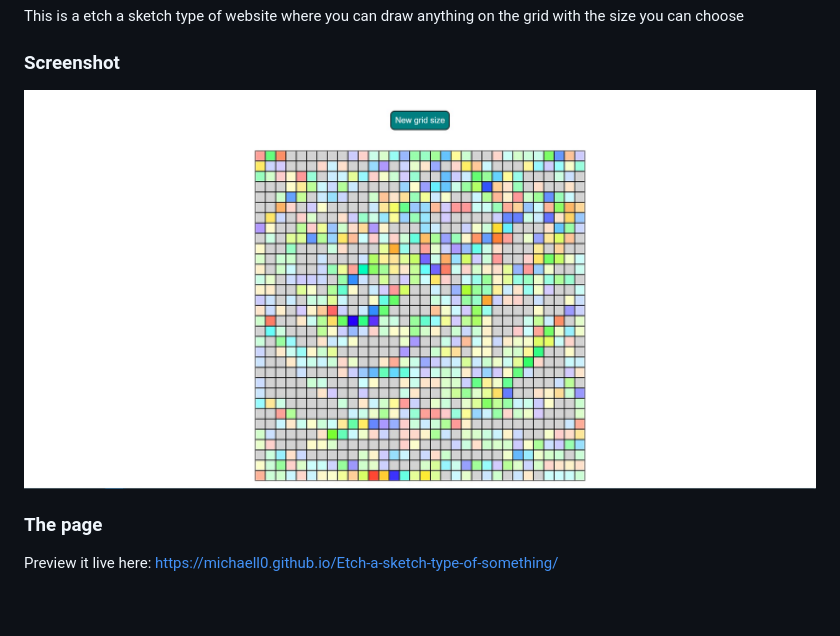
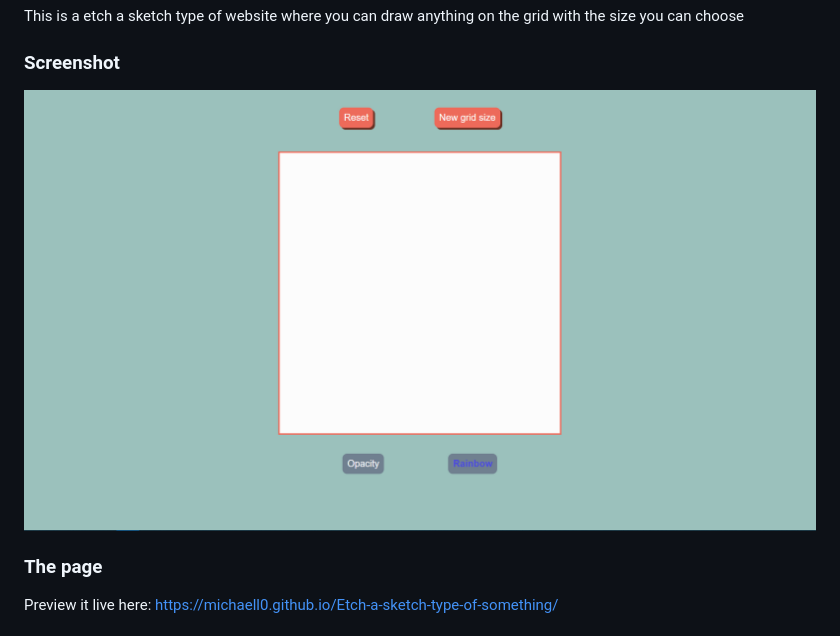
Before and after one commit to MichaElL0/Etch-a-sketch-painter, a Markdown page: README.md, the part around the change. Rendered like a GitHub page; pictures changed too: image.png (added), zdjecie.jpg (deleted); blank space fills up the shorter version.

```diff
--- a/README.md
+++ b/README.md
@@ -13,7 +13,7 @@
 This is a etch a sketch type of website where you can draw anything on the grid with the size you can choose
 
 ### Screenshot
-![](zdjecie.jpg)
+![](image.png)
 
 ### The page
 Preview it live here: https://michaell0.github.io/Etch-a-sketch-type-of-something/
```
